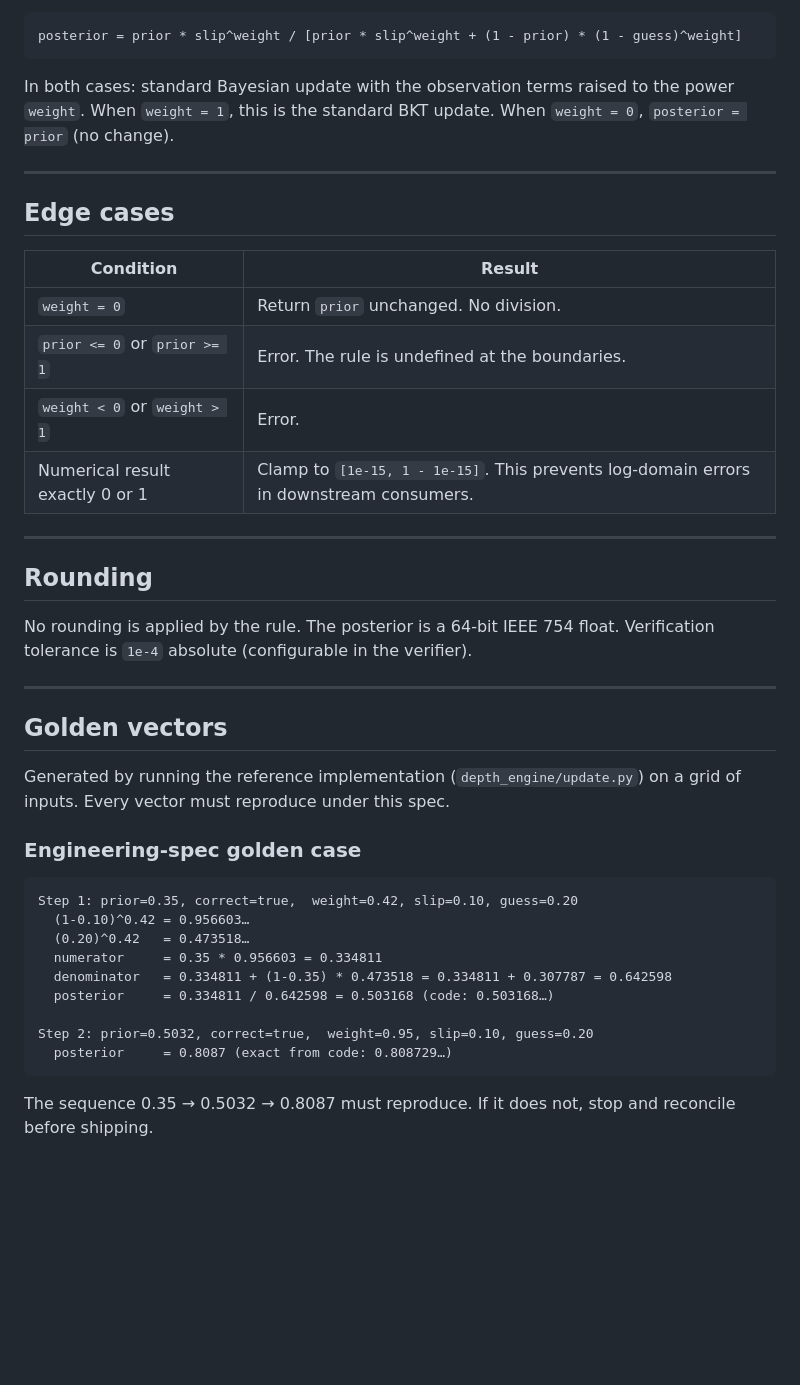
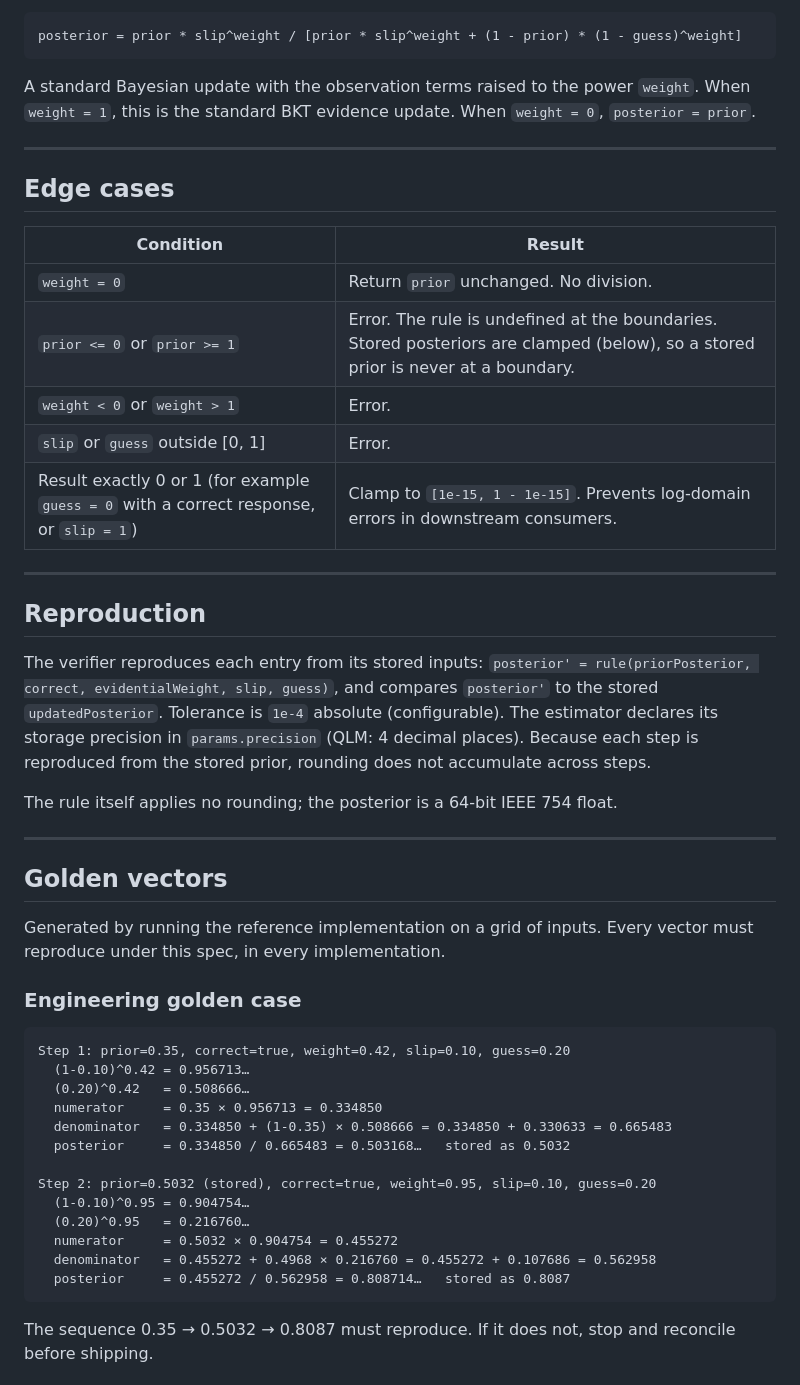
Before and after one commit to quantumlearningmachines/qlm-measure, a Markdown page: rules/tempered-bkt-1.md, the part around one of its changes. Drawn GitHub-style; blank space fills up the shorter version.

````diff
--- a/rules/tempered-bkt-1.md
+++ b/rules/tempered-bkt-1.md
@@ -36,7 +40,7 @@ posterior = prior * (1 - slip)^weight / [prior * (1 - slip)^weight + (1 - prior)
 posterior = prior * slip^weight / [prior * slip^weight + (1 - prior) * (1 - guess)^weight]
 ```
 
-In both cases: standard Bayesian update with the observation terms raised to the power `weight`. When `weight = 1`, this is the standard BKT update. When `weight = 0`, `posterior = prior` (no change).
+A standard Bayesian update with the observation terms raised to the power `weight`. When `weight = 1`, this is the standard BKT evidence update. When `weight = 0`, `posterior = prior`.
 
 ---
 
@@ -45,34 +49,41 @@ In both cases: standard Bayesian update with the observation terms raised to the
 | Condition | Result |
 |-----------|--------|
 | `weight = 0` | Return `prior` unchanged. No division. |
-| `prior <= 0` or `prior >= 1` | Error. The rule is undefined at the boundaries. |
+| `prior <= 0` or `prior >= 1` | Error. The rule is undefined at the boundaries. Stored posteriors are clamped (below), so a stored prior is never at a boundary. |
 | `weight < 0` or `weight > 1` | Error. |
-| Numerical result exactly 0 or 1 | Clamp to `[1e-15, 1 - 1e-15]`. This prevents log-domain errors in downstream consumers. |
+| `slip` or `guess` outside [0, 1] | Error. |
+| Result exactly 0 or 1 (for example `guess = 0` with a correct response, or `slip = 1`) | Clamp to `[1e-15, 1 - 1e-15]`. Prevents log-domain errors in downstream consumers. |
 
 ---
 
-## Rounding
+## Reproduction
 
-No rounding is applied by the rule. The posterior is a 64-bit IEEE 754 float. Verification tolerance is `1e-4` absolute (configurable in the verifier).
+The verifier reproduces each entry from its stored inputs: `posterior' = rule(priorPosterior, correct, evidentialWeight, slip, guess)`, and compares `posterior'` to the stored `updatedPosterior`. Tolerance is `1e-4` absolute (configurable). The estimator declares its storage precision in `params.precision` (QLM: 4 decimal places). Because each step is reproduced from the stored prior, rounding does not accumulate across steps.
+
+The rule itself applies no rounding; the posterior is a 64-bit IEEE 754 float.
 
 ---
 
 ## Golden vectors
 
-Generated by running the reference implementation (`depth_engine/update.py`) on a grid of inputs. Every vector must reproduce under this spec.
+Generated by running the reference implementation on a grid of inputs. Every vector must reproduce under this spec, in every implementation.
 
-### Engineering-spec golden case
+### Engineering golden case
 
 ```
-Step 1: prior=0.35, correct=true,  weight=0.42, slip=0.10, guess=0.20
-  (1-0.10)^0.42 = 0.956603…
-  (0.20)^0.42   = 0.473518…
-  numerator     = 0.35 * 0.956603 = 0.334811
-  denominator   = 0.334811 + (1-0.35) * 0.473518 = 0.334811 + 0.307787 = 0.642598
-  posterior     = 0.334811 / 0.642598 = 0.503168 (code: 0.503168…)
+Step 1: prior=0.35, correct=true, weight=0.42, slip=0.10, guess=0.20
+  (1-0.10)^0.42 = 0.956713…
+  (0.20)^0.42   = 0.508666…
+  numerator     = 0.35 × 0.956713 = 0.334850
+  denominator   = 0.334850 + (1-0.35) × 0.508666 = 0.334850 + 0.330633 = 0.665483
+  posterior     = 0.334850 / 0.665483 = 0.503168…   stored as 0.5032
 
-Step 2: prior=0.5032, correct=true,  weight=0.95, slip=0.10, guess=0.20
-  posterior     = 0.8087 (exact from code: 0.808729…)
+Step 2: prior=0.5032 (stored), correct=true, weight=0.95, slip=0.10, guess=0.20
+  (1-0.10)^0.95 = 0.904754…
+  (0.20)^0.95   = 0.216760…
+  numerator     = 0.5032 × 0.904754 = 0.455272
+  denominator   = 0.455272 + 0.4968 × 0.216760 = 0.455272 + 0.107686 = 0.562958
+  posterior     = 0.455272 / 0.562958 = 0.808714…   stored as 0.8087
 ```
 
 The sequence 0.35 → 0.5032 → 0.8087 must reproduce. If it does not, stop and reconcile before shipping.
````
Also changed, not shown: other parts of rules/tempered-bkt-1.md (+25 -11 lines).
